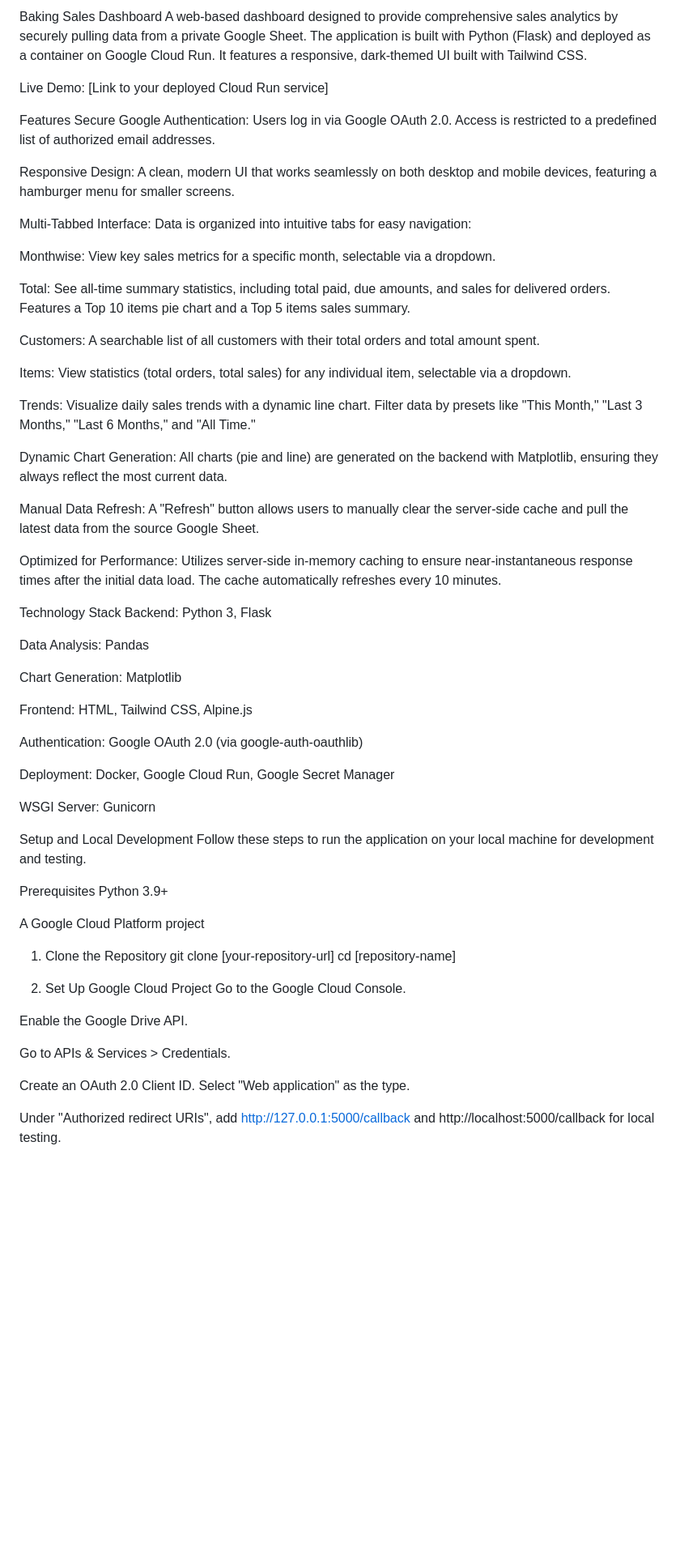
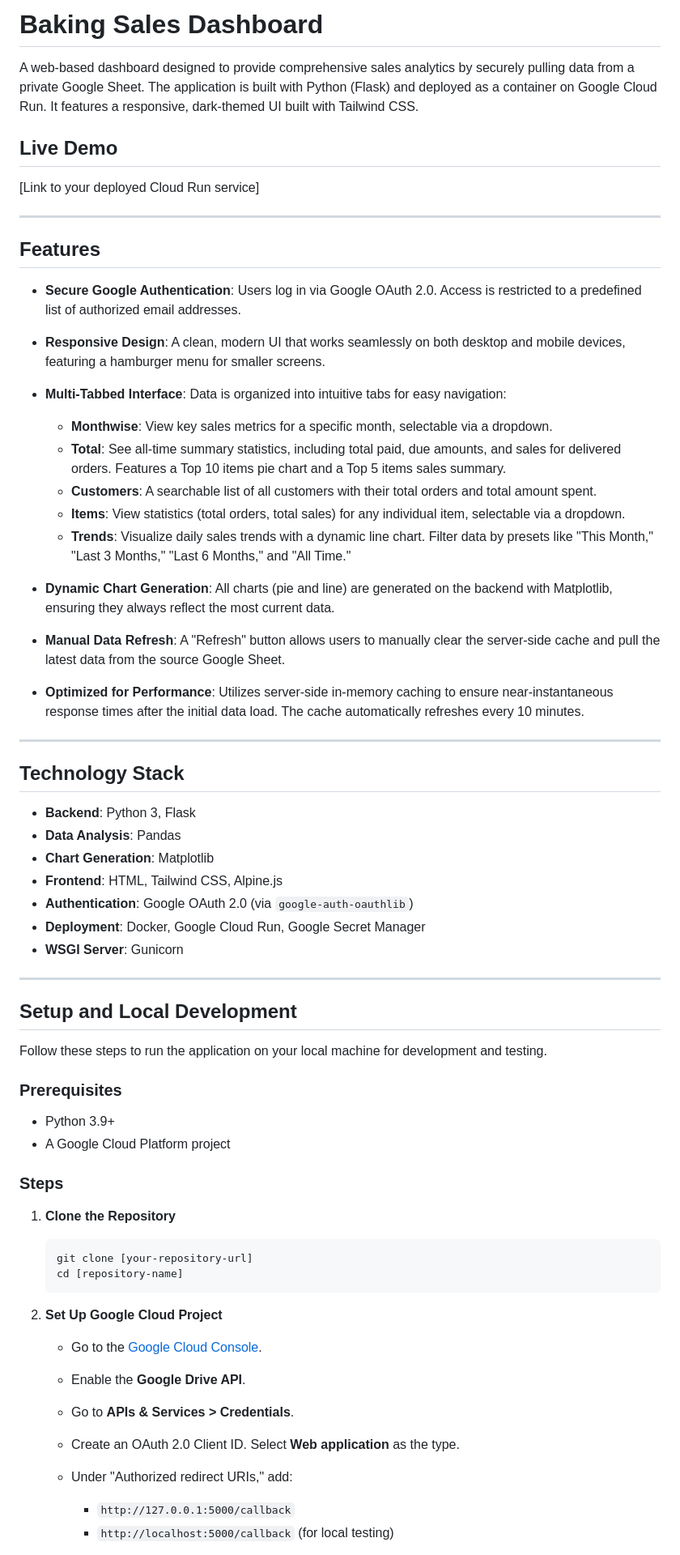
Before and after one commit to vinayakb31/Baking-Dashboard-Webapp, a Markdown page: README.md, the part around one of its changes. Shown at 81% size. Rendered like a GitHub page; blank space fills up the shorter version.

````diff
--- a/README.md
+++ b/README.md
@@ -1,66 +1,68 @@
-Baking Sales Dashboard
+# Baking Sales Dashboard
+
 A web-based dashboard designed to provide comprehensive sales analytics by securely pulling data from a private Google Sheet. The application is built with Python (Flask) and deployed as a container on Google Cloud Run. It features a responsive, dark-themed UI built with Tailwind CSS.
 
-Live Demo: [Link to your deployed Cloud Run service]
+## Live Demo
 
-Features
-Secure Google Authentication: Users log in via Google OAuth 2.0. Access is restricted to a predefined list of authorized email addresses.
+\[Link to your deployed Cloud Run service]
 
-Responsive Design: A clean, modern UI that works seamlessly on both desktop and mobile devices, featuring a hamburger menu for smaller screens.
+---
 
-Multi-Tabbed Interface: Data is organized into intuitive tabs for easy navigation:
+## Features
 
-Monthwise: View key sales metrics for a specific month, selectable via a dropdown.
+* **Secure Google Authentication**: Users log in via Google OAuth 2.0. Access is restricted to a predefined list of authorized email addresses.
+* **Responsive Design**: A clean, modern UI that works seamlessly on both desktop and mobile devices, featuring a hamburger menu for smaller screens.
+* **Multi-Tabbed Interface**: Data is organized into intuitive tabs for easy navigation:
 
-Total: See all-time summary statistics, including total paid, due amounts, and sales for delivered orders. Features a Top 10 items pie chart and a Top 5 items sales summary.
+  * **Monthwise**: View key sales metrics for a specific month, selectable via a dropdown.
+  * **Total**: See all-time summary statistics, including total paid, due amounts, and sales for delivered orders. Features a Top 10 items pie chart and a Top 5 items sales summary.
+  * **Customers**: A searchable list of all customers with their total orders and total amount spent.
+  * **Items**: View statistics (total orders, total sales) for any individual item, selectable via a dropdown.
+  * **Trends**: Visualize daily sales trends with a dynamic line chart. Filter data by presets like "This Month," "Last 3 Months," "Last 6 Months," and "All Time."
+* **Dynamic Chart Generation**: All charts (pie and line) are generated on the backend with Matplotlib, ensuring they always reflect the most current data.
+* **Manual Data Refresh**: A "Refresh" button allows users to manually clear the server-side cache and pull the latest data from the source Google Sheet.
+* **Optimized for Performance**: Utilizes server-side in-memory caching to ensure near-instantaneous response times after the initial data load. The cache automatically refreshes every 10 minutes.
 
-Customers: A searchable list of all customers with their total orders and total amount spent.
+---
 
-Items: View statistics (total orders, total sales) for any individual item, selectable via a dropdown.
+## Technology Stack
 
-Trends: Visualize daily sales trends with a dynamic line chart. Filter data by presets like "This Month," "Last 3 Months," "Last 6 Months," and "All Time."
+* **Backend**: Python 3, Flask
+* **Data Analysis**: Pandas
+* **Chart Generation**: Matplotlib
+* **Frontend**: HTML, Tailwind CSS, Alpine.js
+* **Authentication**: Google OAuth 2.0 (via `google-auth-oauthlib`)
+* **Deployment**: Docker, Google Cloud Run, Google Secret Manager
+* **WSGI Server**: Gunicorn
 
-Dynamic Chart Generation: All charts (pie and line) are generated on the backend with Matplotlib, ensuring they always reflect the most current data.
+---
 
-Manual Data Refresh: A "Refresh" button allows users to manually clear the server-side cache and pull the latest data from the source Google Sheet.
+## Setup and Local Development
 
-Optimized for Performance: Utilizes server-side in-memory caching to ensure near-instantaneous response times after the initial data load. The cache automatically refreshes every 10 minutes.
-
-Technology Stack
-Backend: Python 3, Flask
-
-Data Analysis: Pandas
-
-Chart Generation: Matplotlib
-
-Frontend: HTML, Tailwind CSS, Alpine.js
-
-Authentication: Google OAuth 2.0 (via google-auth-oauthlib)
-
-Deployment: Docker, Google Cloud Run, Google Secret Manager
-
-WSGI Server: Gunicorn
-
-Setup and Local Development
 Follow these steps to run the application on your local machine for development and testing.
 
-Prerequisites
-Python 3.9+
+### Prerequisites
 
-A Google Cloud Platform project
+* Python 3.9+
+* A Google Cloud Platform project
 
-1. Clone the Repository
-git clone [your-repository-url]
-cd [repository-name]
+### Steps
 
-2. Set Up Google Cloud Project
-Go to the Google Cloud Console.
+1. **Clone the Repository**
 
-Enable the Google Drive API.
+   ```bash
+   git clone [your-repository-url]
+   cd [repository-name]
+   ```
 
-Go to APIs & Services > Credentials.
+2. **Set Up Google Cloud Project**
 
-Create an OAuth 2.0 Client ID. Select "Web application" as the type.
+   * Go to the [Google Cloud Console](https://console.cloud.google.com/).
+   * Enable the **Google Drive API**.
+   * Go to **APIs & Services > Credentials**.
+   * Create an OAuth 2.0 Client ID. Select **Web application** as the type.
+   * Under "Authorized redirect URIs," add:
 
-Under "Authorized redirect URIs", add http://127.0.0.1:5000/callback and http://localhost:5000/callback for local testing.
+     * `http://127.0.0.1:5000/callback`
+     * `http://localhost:5000/callback` (for local testing)
 
````
Also changed, not shown: other parts of README.md (+60 -30 lines).
